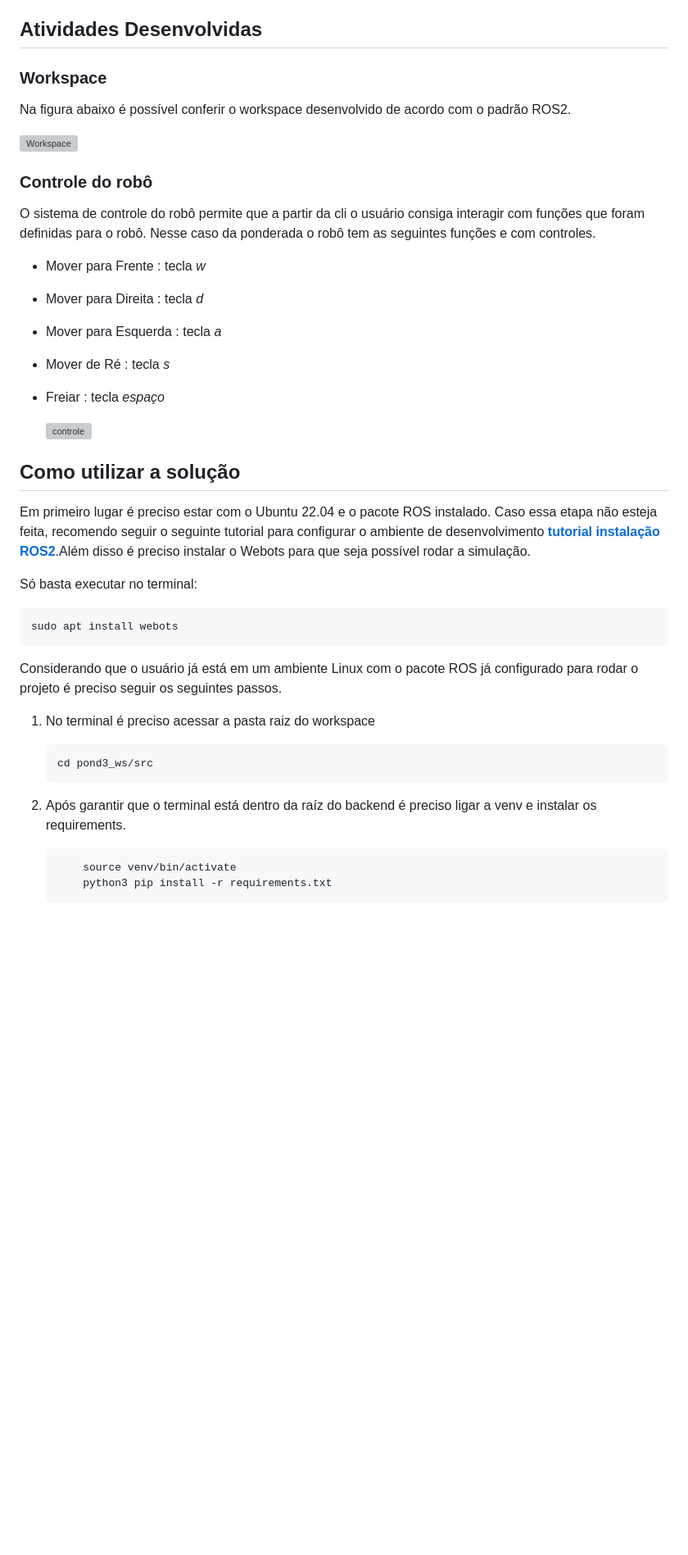
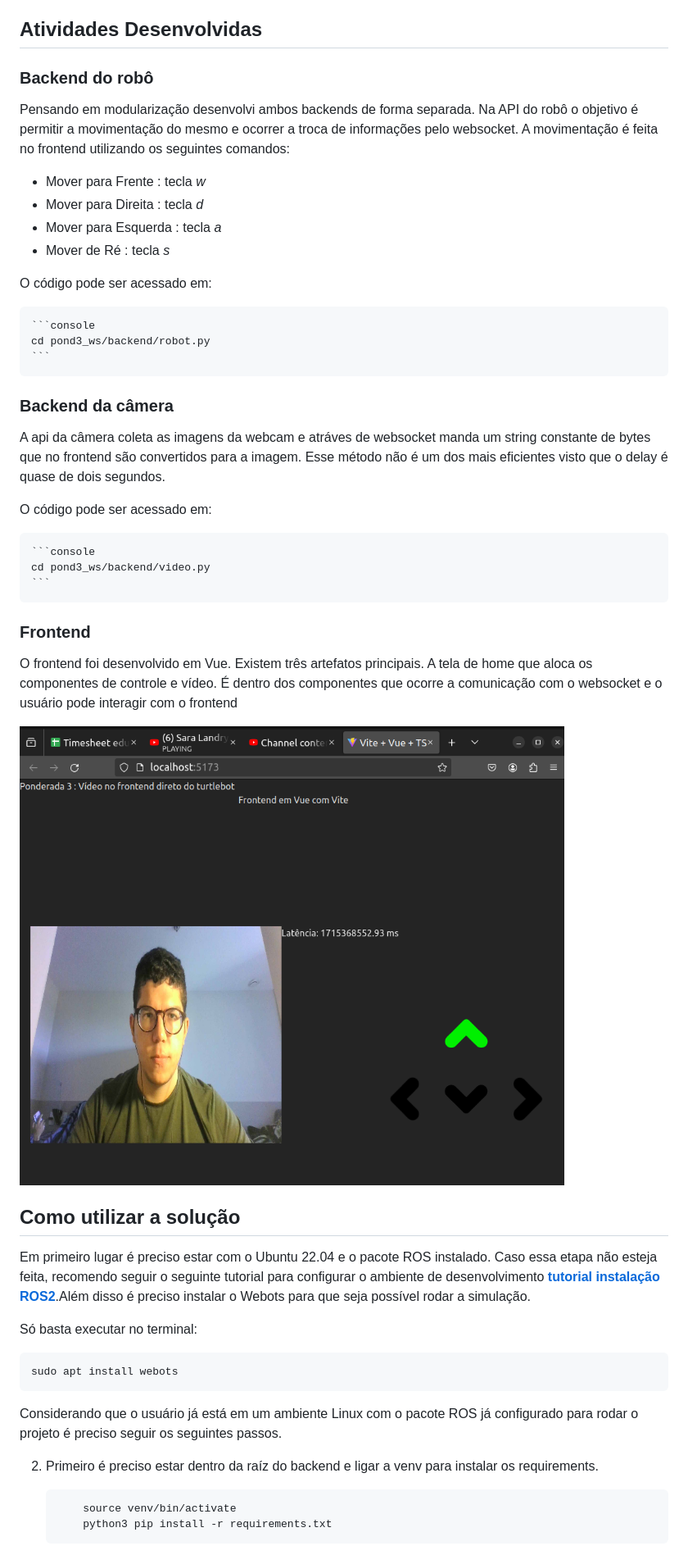
Before and after one commit to edu-porto/POND-M6-EDU, a Markdown page: pond3_ws/readme.md, the part around the change printed below. Shown: that part at 82% size. Drawn GitHub-style; pictures changed too: pond3_ws/assets/front.png (added); blank space fills up the shorter version; grey boxes are pictures that could not be loaded.

Commit message:
FEAT: Pond done :white_check_mark:

````diff
--- a/pond3_ws/readme.md
+++ b/pond3_ws/readme.md
@@ -7,27 +7,35 @@ Com base nas atividades desenvolvidas na última ponderada é preciso implementa
 
 ## Atividades Desenvolvidas
 
-
-
-
-### Workspace
-
-Na figura abaixo é possível conferir o workspace desenvolvido de acordo com o padrão ROS2.
-
-   ![Workspace ](./assets/workspace.png)
-
-
-
-### Controle do robô
-O sistema de controle do robô permite que a partir da cli o usuário consiga interagir com funções que foram definidas para o robô. Nesse caso da ponderada o robô tem as seguintes funções e com controles.
+### Backend do robô
+Pensando em modularização desenvolvi ambos backends de forma separada. Na API do robô o objetivo é permitir a movimentação do mesmo e ocorrer a troca de informações pelo websocket.
+A movimentação é feita no frontend utilizando os seguintes comandos:
 
 - Mover para Frente : tecla *w*
 - Mover para Direita : tecla *d*
 - Mover para Esquerda : tecla *a*
 - Mover de Ré : tecla *s*
-- Freiar : tecla *espaço*
 
-   ![controle](./assets/movement.png)
+O código pode ser acessado em:
+
+    ```console
+    cd pond3_ws/backend/robot.py
+    ```
+
+
+### Backend da câmera
+A api da câmera coleta as imagens da webcam e atráves de websocket manda um string constante de bytes que no frontend são convertidos para a imagem. Esse método não é um dos mais eficientes visto que o delay é quase de dois segundos.
+
+O código pode ser acessado em:
+
+    ```console
+    cd pond3_ws/backend/video.py
+    ```
+
+### Frontend
+O frontend foi desenvolvido em Vue. Existem três artefatos principais. A tela de home que aloca os componentes de controle e vídeo. É dentro dos componentes que ocorre a comunicação com o websocket e o usuário pode interagir com o frontend
+
+   ![controle](./assets/front.png)
 
 
 
@@ -43,13 +51,8 @@ sudo apt install webots
 
 Considerando que o usuário já está em um ambiente Linux com o pacote ROS já configurado para rodar o projeto é preciso seguir os seguintes passos.
 
- 1. No terminal é preciso acessar a pasta raiz do workspace
 
-    ```console
-    cd pond3_ws/src
-    ```
-
-2. Após garantir que o terminal está dentro da raíz do backend é preciso ligar a venv e instalar os requirements.
+2. Primeiro é preciso estar dentro da raíz do backend e ligar a venv para instalar os requirements.
 
     ```console python3 - venv venv
         source venv/bin/activate
````
Also changed, not shown: other parts of pond3_ws/readme.md (+15 -7 lines), 9 other files.
